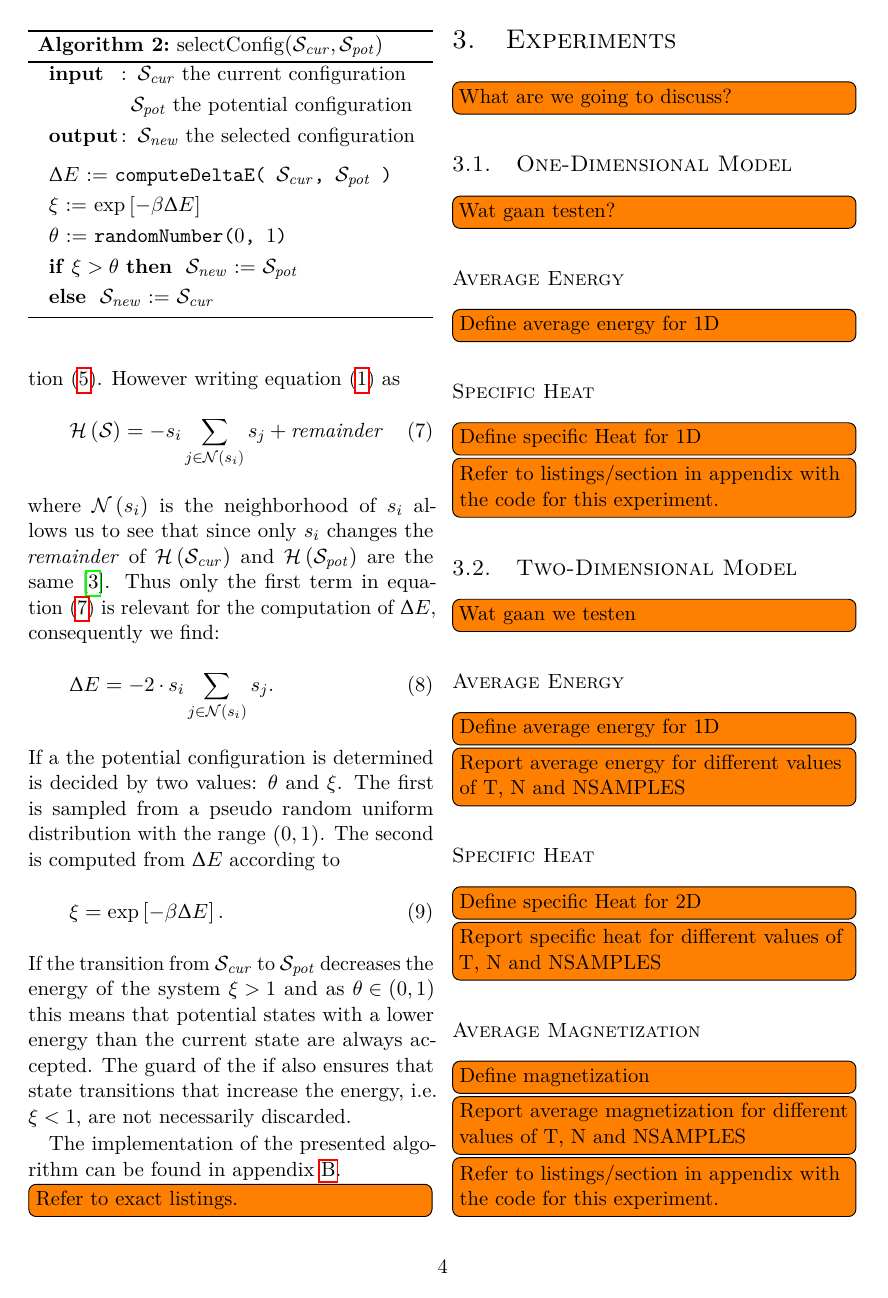
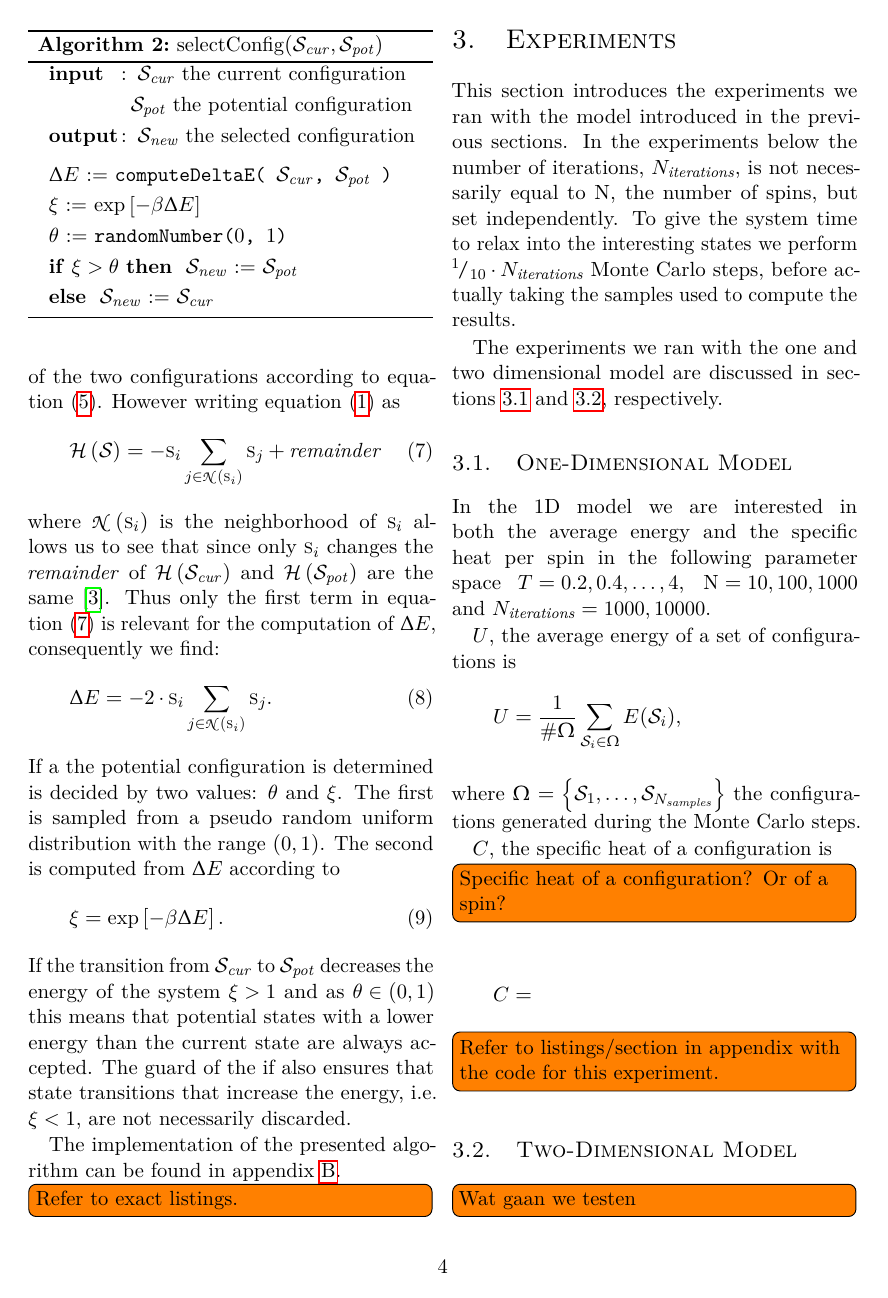
Before and after one commit to lauraBaakman/Computational-Physics, a LaTeX document (report/report.tex, which reads report/experiment.tex): page 4 of 8. The pictures show the PDF file report/report.pdf that the author committed with the source.

Commit message:
Getting started with the experimetn section.

```diff
--- a/report/experiment.tex
+++ b/report/experiment.tex
@@ -1,18 +1,28 @@
 %!TEX root = report.tex
-\todo[inline]{What are we going to discuss?}
+This section introduces the experiments we ran with the model introduced in the previous sections. In the experiments below the number of iterations, \numberOfIterations, is not necessarily equal to \numberOfSpins, the number of spins, but set independently. To give the system time to relax into the interesting states we perform \mbox{$\rfrac{1}{10} \cdot \numberOfIterations$} Monte Carlo steps, before actually taking the samples used to compute the results.
+
+ The experiments we ran with the one and two dimensional model are discussed in \cref{ss:experiment:1D,ss:experiment:2D}, respectively.
 
 \subsection{One-Dimensional Model}
-	\todo[inline]{Wat gaan testen?}
+\label{ss:experiment:1D}
+	In the 1D model we are interested in both the average energy and the specific heat per spin in the following parameter space \mbox{$\temperature = 0.2, 0.4, \dotsc, 4$}, \mbox{$\numberOfSpins=10,100,1000$} and \mbox{$\numberOfIterations=1000,10000$}.
 
-	\subsubsection*{Average Energy}
-		\todo[inline]{Define average energy for 1D}
+	\averageEnergy, the average energy of a set of configurations is
+	\begin{equation*}
+		\averageEnergy = \frac{1}{\#\sampleSet} \sum_{\configuration{i} \in \sampleSet} E(\configuration{i}),
+	\end{equation*}
+	where $\sampleSet = \left\{ \configuration{1}, \dotsc, \configuration{\numberOfSamples} \right\}$ the configurations generated during the Monte Carlo steps.
 
-	\subsubsection*{Specific Heat}
-		\todo[inline]{Define specific Heat for 1D}
+	\specificHeat, the specific heat of a configuration is
+	\todo[inline]{Specific heat of a configuration? Or of a spin?}
+	\begin{equation*}
+		\specificHeat =
+	\end{equation*}
 
-\todo[inline]{Refer to listings/section in appendix with the code for this experiment.}
+	\todo[inline]{Refer to listings/section in appendix with the code for this experiment.}
 
 \subsection{Two-Dimensional Model}
+\label{ss:experiment:2D}
 	\todo[inline]{Wat gaan we testen}
 
 	\subsubsection*{Average Energy}
```
Also changed, not shown: report/method.tex (+1 -1 lines), report/shortcuts.sty (+6 -3 lines), report/style.sty (+1 -1 lines), report/report.pdf, report/experiment.tex (6 more changed lines).
